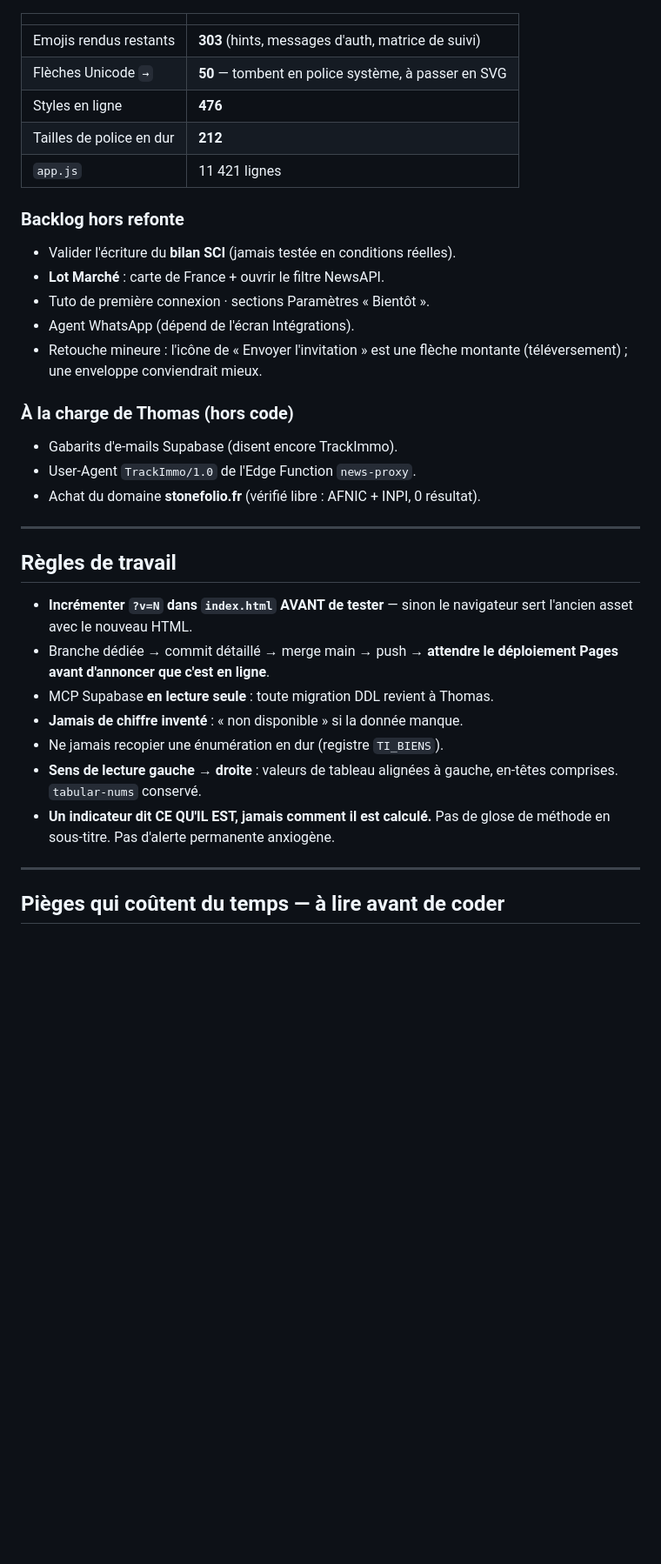
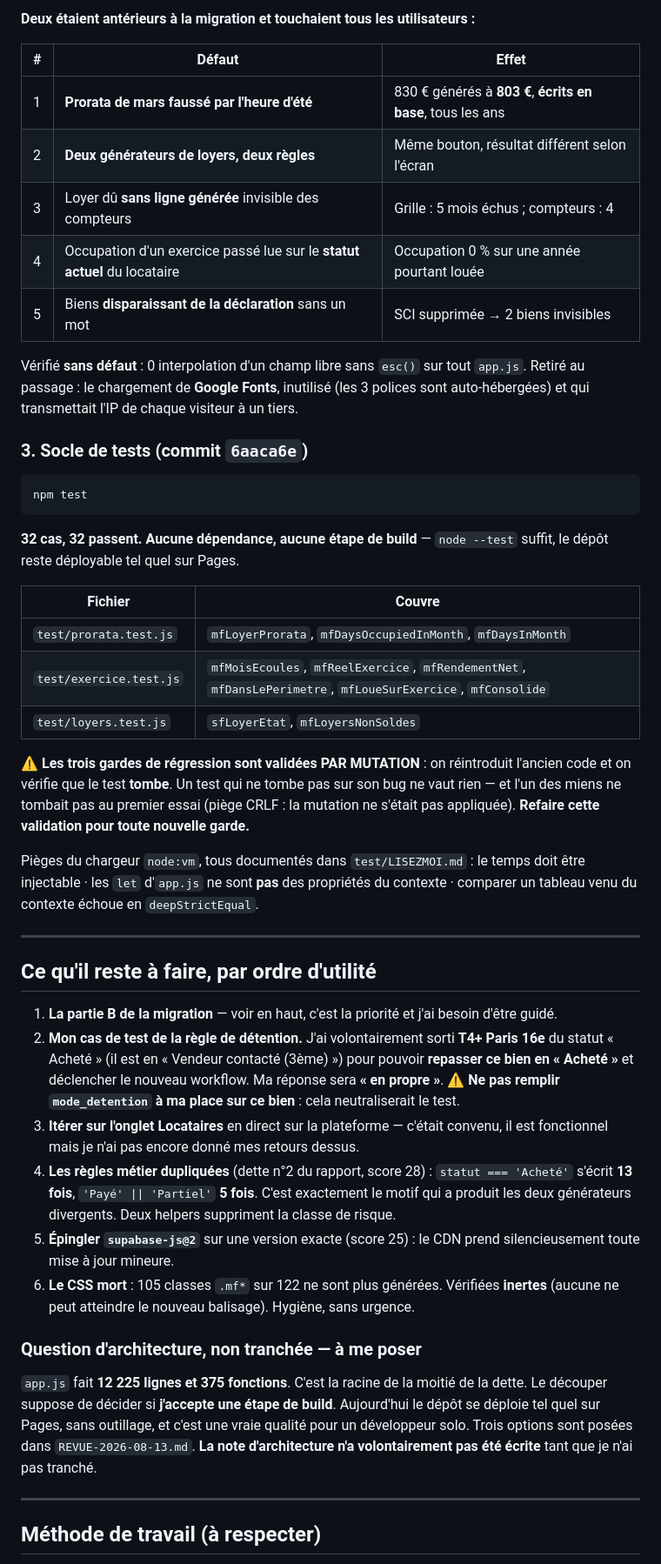
Before and after one commit to thomasguenon123-cloud/trackimmo, a Markdown page: BRIEF-REPRISE.md, the part around one of its changes. Shown at 87% size. Drawn GitHub-style; blank space fills up the shorter version.

````diff
--- a/BRIEF-REPRISE.md
+++ b/BRIEF-REPRISE.md
@@ -77,40 +78,69 @@ professionnelle et intuitive** pour l'utilisateur final.
+**Deux étaient antérieurs à la migration et touchaient tous les utilisateurs :**
+
+| # | Défaut | Effet |
+|---|---|---|
+| 1 | **Prorata de mars faussé par l'heure d'été** | 830 € générés à **803 €**, **écrits en base**, tous les ans |
+| 2 | **Deux générateurs de loyers, deux règles** | Même bouton, résultat différent selon l'écran |
+| 3 | Loyer dû **sans ligne générée** invisible des compteurs | Grille : 5 mois échus ; compteurs : 4 |
+| 4 | Occupation d'un exercice passé lue sur le **statut actuel** du locataire | Occupation 0 % sur une année pourtant louée |
+| 5 | Biens **disparaissant de la déclaration** sans un mot | SCI supprimée → 2 biens invisibles |
+
+Vérifié **sans défaut** : 0 interpolation d'un champ libre sans `esc()` sur tout `app.js`.
+Retiré au passage : le chargement de **Google Fonts**, inutilisé (les 3 polices sont
+auto-hébergées) et qui transmettait l'IP de chaque visiteur à un tiers.
+
+### 3. Socle de tests (commit `6aaca6e`)
+
+```bash
+npm test
+```
+
+**32 cas, 32 passent. Aucune dépendance, aucune étape de build** — `node --test` suffit,
+le dépôt reste déployable tel quel sur Pages.
+
+| Fichier | Couvre |
 |---|---|
-| Emojis rendus restants | **303** (hints, messages d'auth, matrice de suivi) |
-| Flèches Unicode `→` | **50** — tombent en police système, à passer en SVG |
-| Styles en ligne | **476** |
-| Tailles de police en dur | **212** |
-| `app.js` | 11 421 lignes |
+| `test/prorata.test.js` | `mfLoyerProrata`, `mfDaysOccupiedInMonth`, `mfDaysInMonth` |
+| `test/exercice.test.js` | `mfMoisEcoules`, `mfReelExercice`, `mfRendementNet`, `mfDansLePerimetre`, `mfLoueSurExercice`, `mfConsolide` |
+| `test/loyers.test.js` | `sfLoyerEtat`, `mfLoyersNonSoldes` |
 
-### Backlog hors refonte
-- Valider l'écriture du **bilan SCI** (jamais testée en conditions réelles).
-- **Lot Marché** : carte de France + ouvrir le filtre NewsAPI.
-- Tuto de première connexion · sections Paramètres « Bientôt ».
-- Agent WhatsApp (dépend de l'écran Intégrations).
-- Retouche mineure : l'icône de « Envoyer l'invitation » est une flèche montante
-  (téléversement) ; une enveloppe conviendrait mieux.
+⚠️ **Les trois gardes de régression sont validées PAR MUTATION** : on réintroduit l'ancien
+code et on vérifie que le test **tombe**. Un test qui ne tombe pas sur son bug ne vaut rien
+— et l'un des miens ne tombait pas au premier essai (piège CRLF : la mutation ne s'était
+pas appliquée). **Refaire cette validation pour toute nouvelle garde.**
 
-### À la charge de Thomas (hors code)
-- Gabarits d'e-mails Supabase (disent encore TrackImmo).
-- User-Agent `TrackImmo/1.0` de l'Edge Function `news-proxy`.
-- Achat du domaine **stonefolio.fr** (vérifié libre : AFNIC + INPI, 0 résultat).
+Pièges du chargeur `node:vm`, tous documentés dans `test/LISEZMOI.md` : le temps doit être
+injectable · les `let` d'`app.js` ne sont **pas** des propriétés du contexte · comparer un
+tableau venu du contexte échoue en `deepStrictEqual`.
 
 ---
 
-## Règles de travail
+## Ce qu'il reste à faire, par ordre d'utilité
 
-- **Incrémenter `?v=N` dans `index.html` AVANT de tester** — sinon le navigateur sert
-  l'ancien asset avec le nouveau HTML.
-- Branche dédiée → commit détaillé → merge main → push → **attendre le déploiement Pages
-  avant d'annoncer que c'est en ligne**.
-- MCP Supabase **en lecture seule** : toute migration DDL revient à Thomas.
-- **Jamais de chiffre inventé** : « non disponible » si la donnée manque.
-- Ne jamais recopier une énumération en dur (registre `TI_BIENS`).
-- **Sens de lecture gauche → droite** : valeurs de tableau alignées à gauche, en-têtes
-  comprises. `tabular-nums` conservé.
-- **Un indicateur dit CE QU'IL EST, jamais comment il est calculé.** Pas de glose de méthode
-  en sous-titre. Pas d'alerte permanente anxiogène.
+1. **La partie B de la migration** — voir en haut, c'est la priorité et j'ai besoin d'être guidé.
+2. **Mon cas de test de la règle de détention.** J'ai volontairement sorti **T4+ Paris 16e**
+   du statut « Acheté » (il est en « Vendeur contacté (3ème) ») pour pouvoir **repasser ce
+   bien en « Acheté »** et déclencher le nouveau workflow. Ma réponse sera **« en propre »**.
+   ⚠️ **Ne pas remplir `mode_detention` à ma place sur ce bien** : cela neutraliserait le test.
+3. **Itérer sur l'onglet Locataires** en direct sur la plateforme — c'était convenu, il est
+   fonctionnel mais je n'ai pas encore donné mes retours dessus.
+4. **Les règles métier dupliquées** (dette n°2 du rapport, score 28) : `statut === 'Acheté'`
+   s'écrit **13 fois**, `'Payé' || 'Partiel'` **5 fois**. C'est exactement le motif qui a
+   produit les deux générateurs divergents. Deux helpers suppriment la classe de risque.
+5. **Épingler `supabase-js@2`** sur une version exacte (score 25) : le CDN prend
+   silencieusement toute mise à jour mineure.
+6. **Le CSS mort** : 105 classes `.mf*` sur 122 ne sont plus générées. Vérifiées **inertes**
+   (aucune ne peut atteindre le nouveau balisage). Hygiène, sans urgence.
+
+### Question d'architecture, non tranchée — à me poser
+
+`app.js` fait **12 225 lignes et 375 fonctions**. C'est la racine de la moitié de la dette.
+Le découper suppose de décider si **j'accepte une étape de build**. Aujourd'hui le dépôt se
+déploie tel quel sur Pages, sans outillage, et c'est une vraie qualité pour un développeur
+solo. Trois options sont posées dans `REVUE-2026-08-13.md`. **La note d'architecture n'a
+volontairement pas été écrite** tant que je n'ai pas tranché.
 
 ---
 
-## Pièges qui coûtent du temps — à lire avant de coder
+## Méthode de travail (à respecter)
 
````
Also changed, not shown: other parts of BRIEF-REPRISE.md (+89 -85 lines).
